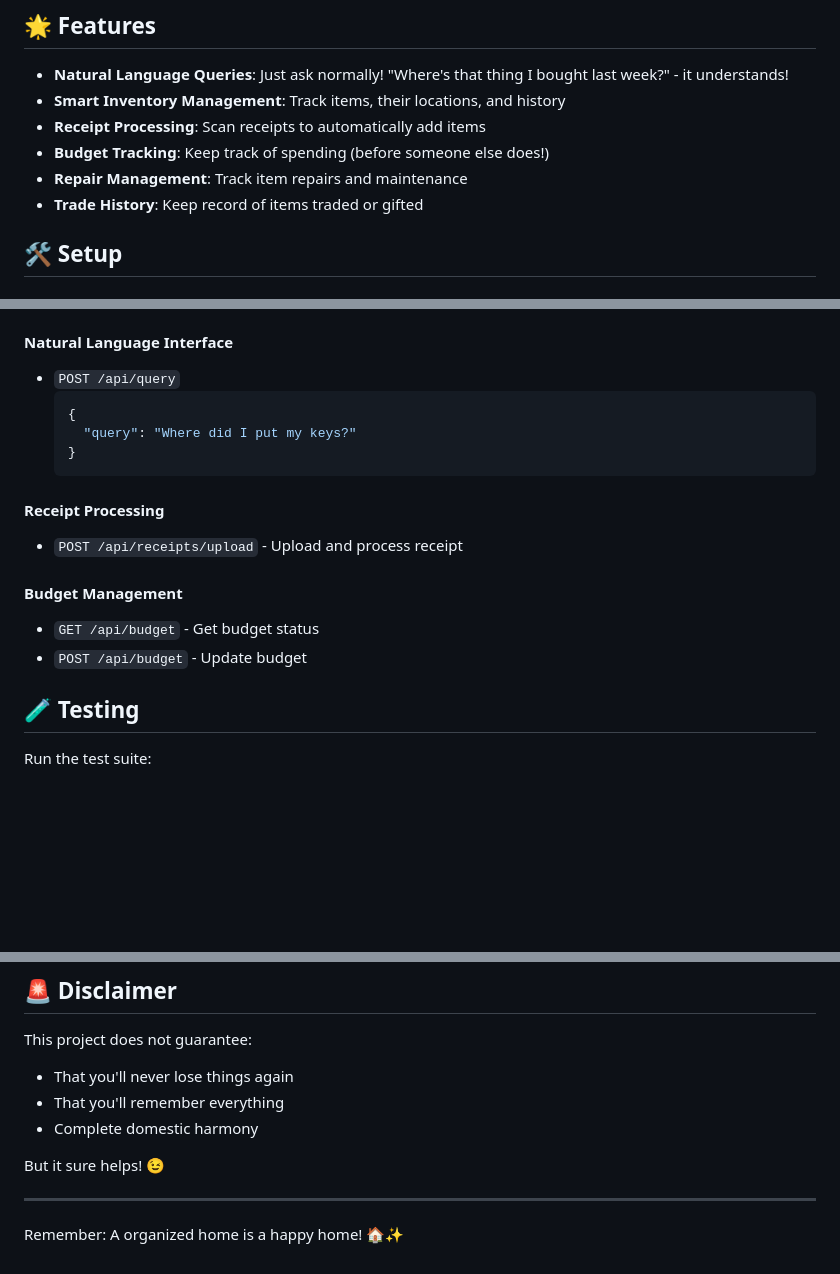
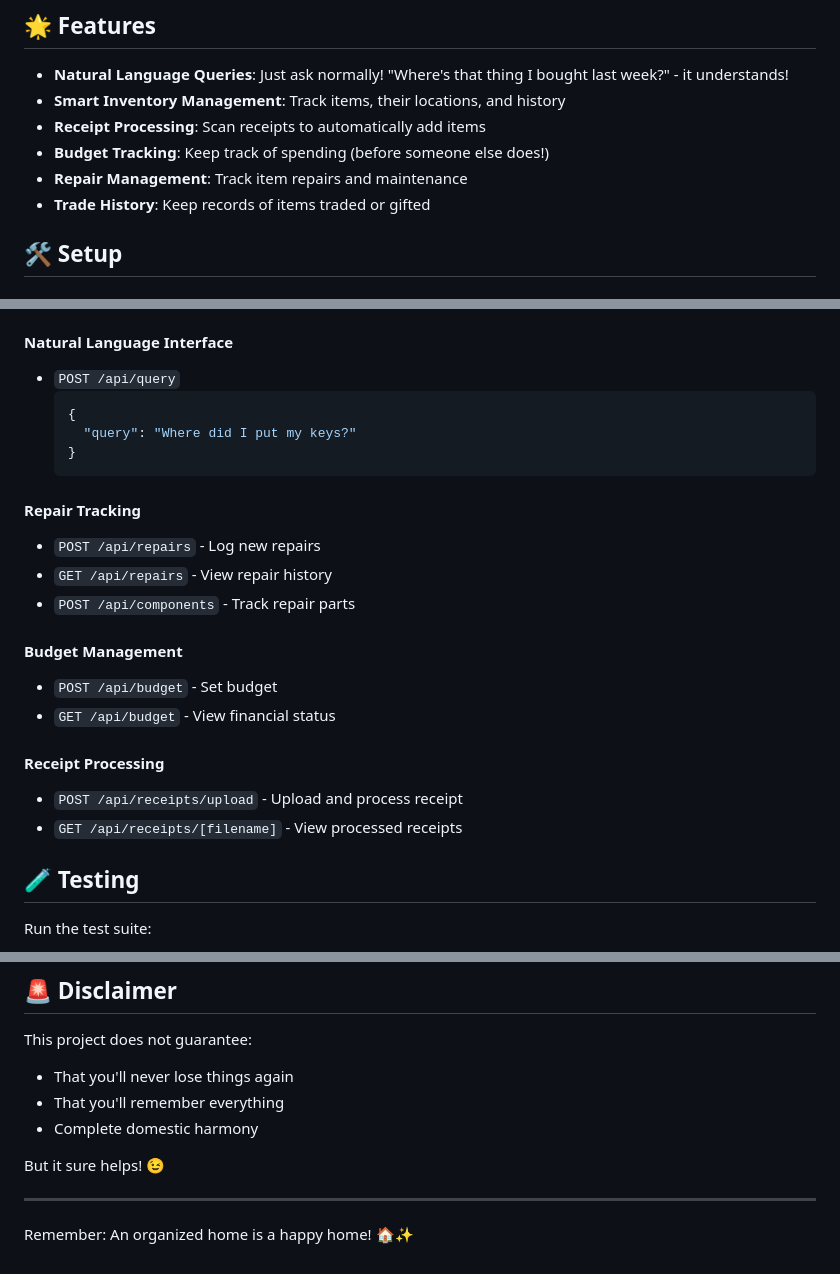
Before and after one commit to coff33ninja/Todoist, a Markdown page: README.md, 3 parts joined by grey strips. Rendered like a GitHub page; blank space fills up the shorter version.

````diff
--- a/README.md
+++ b/README.md
@@ -9,7 +9,7 @@ Ever had that moment when your significant other asks "Where did you put that th
 - **Receipt Processing**: Scan receipts to automatically add items
 - **Budget Tracking**: Keep track of spending (before someone else does!)
 - **Repair Management**: Track item repairs and maintenance
-- **Trade History**: Keep record of items traded or gifted
+- **Trade History**: Keep records of items traded or gifted
 
 ## 🛠️ Setup
 
@@ -66,12 +63,18 @@ The server will start on `http://localhost:5000`
   }
   ```
 
+#### Repair Tracking
+- `POST /api/repairs` - Log new repairs
+- `GET /api/repairs` - View repair history
+- `POST /api/components` - Track repair parts
+
+#### Budget Management
+- `POST /api/budget` - Set budget
+- `GET /api/budget` - View financial status
+
 #### Receipt Processing
 - `POST /api/receipts/upload` - Upload and process receipt
-
-#### Budget Management
-- `GET /api/budget` - Get budget status
-- `POST /api/budget` - Update budget
+- `GET /api/receipts/[filename]` - View processed receipts
 
 ## 🧪 Testing
 
@@ -145,4 +172,4 @@ This project does not guarantee:
 But it sure helps! 😉
 
 ---
-Remember: A organized home is a happy home! 🏠✨
+Remember: An organized home is a happy home! 🏠✨
````
Also changed, not shown: other parts of README.md (+30 -9 lines).
